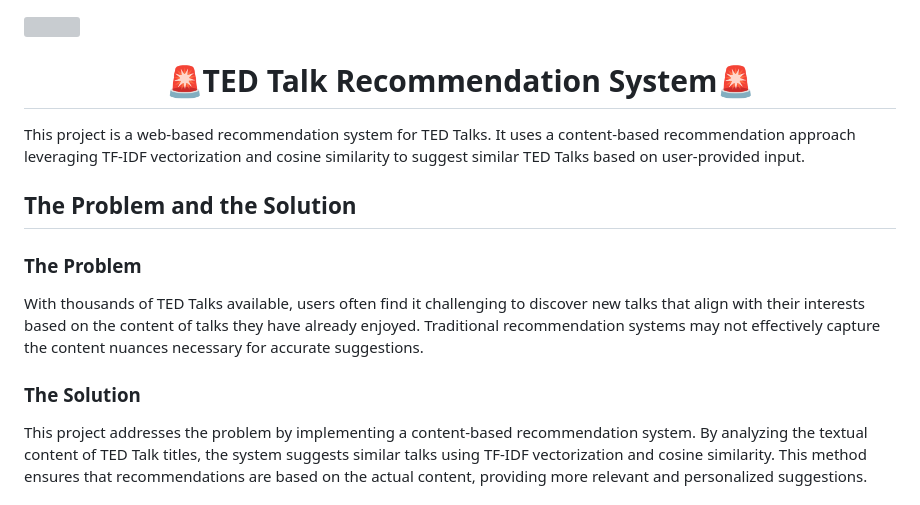
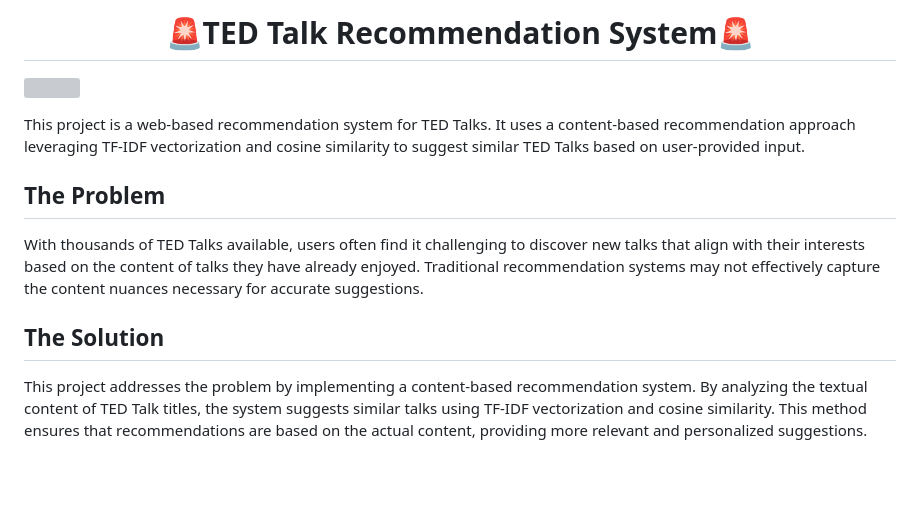
Before and after one commit to AshutoshPanwar/TED-Talks_Recommendation_System, a Markdown page: README.md, the part around the change. GitHub-like rendering; blank space fills up the shorter version; grey boxes are pictures that could not be loaded.

Commit message:
Edited Markdown

```diff
--- a/README.md
+++ b/README.md
@@ -1,16 +1,14 @@
+<h1 align="center"> 🚨TED Talk Recommendation System🚨 </h1>
+
 ![](./static/Assets/Home_preview.png)
-
-<h1 align="center"> 🚨TED Talk Recommendation System🚨 </h1>
 
 This project is a web-based recommendation system for TED Talks. It uses a content-based recommendation approach leveraging TF-IDF vectorization and cosine similarity to suggest similar TED Talks based on user-provided input.
 
-## The Problem and the Solution
-
-### The Problem
+## The Problem
 
 With thousands of TED Talks available, users often find it challenging to discover new talks that align with their interests based on the content of talks they have already enjoyed. Traditional recommendation systems may not effectively capture the content nuances necessary for accurate suggestions.
 
-### The Solution
+## The Solution
 
 This project addresses the problem by implementing a content-based recommendation system. By analyzing the textual content of TED Talk titles, the system suggests similar talks using TF-IDF vectorization and cosine similarity. This method ensures that recommendations are based on the actual content, providing more relevant and personalized suggestions.
 
```
